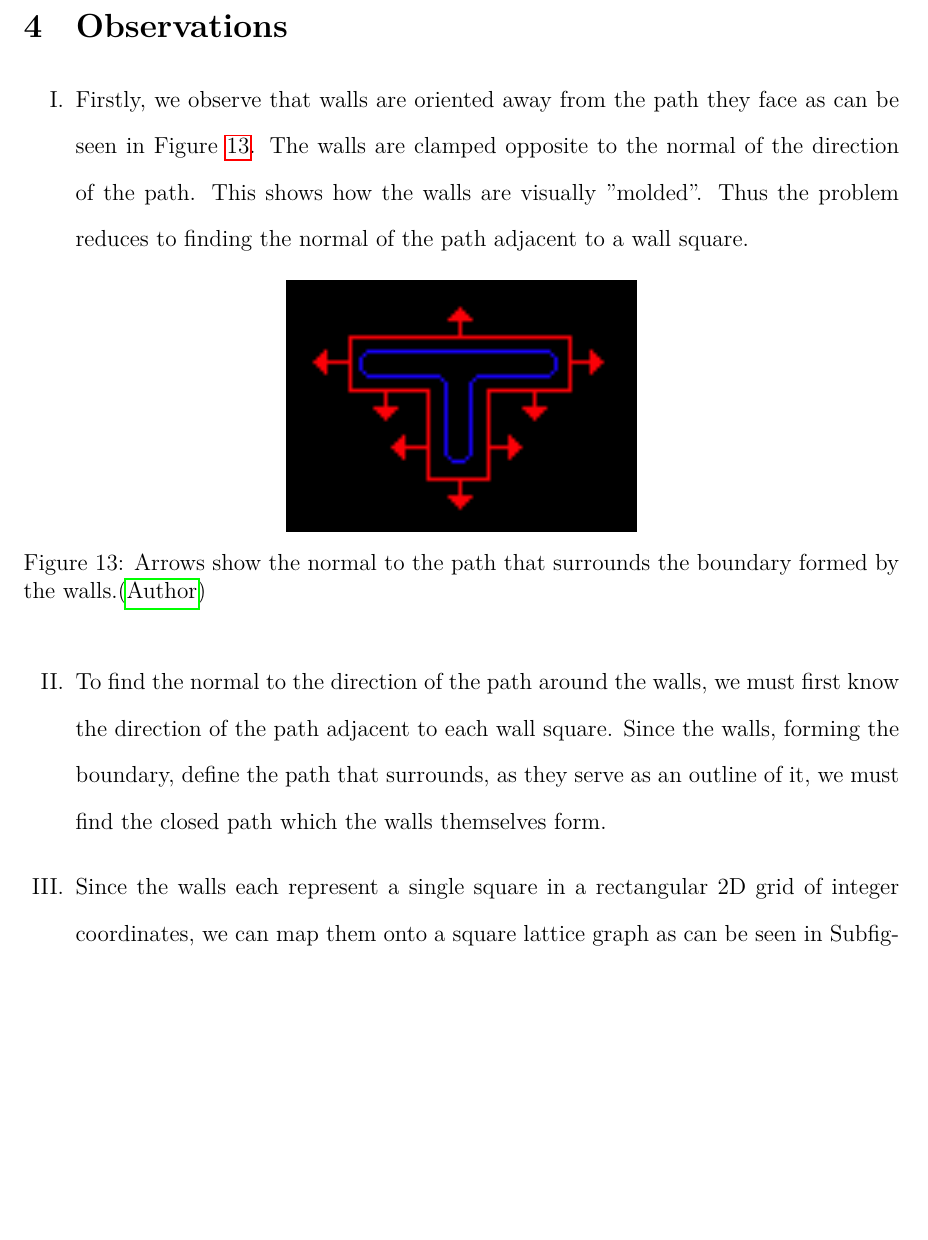
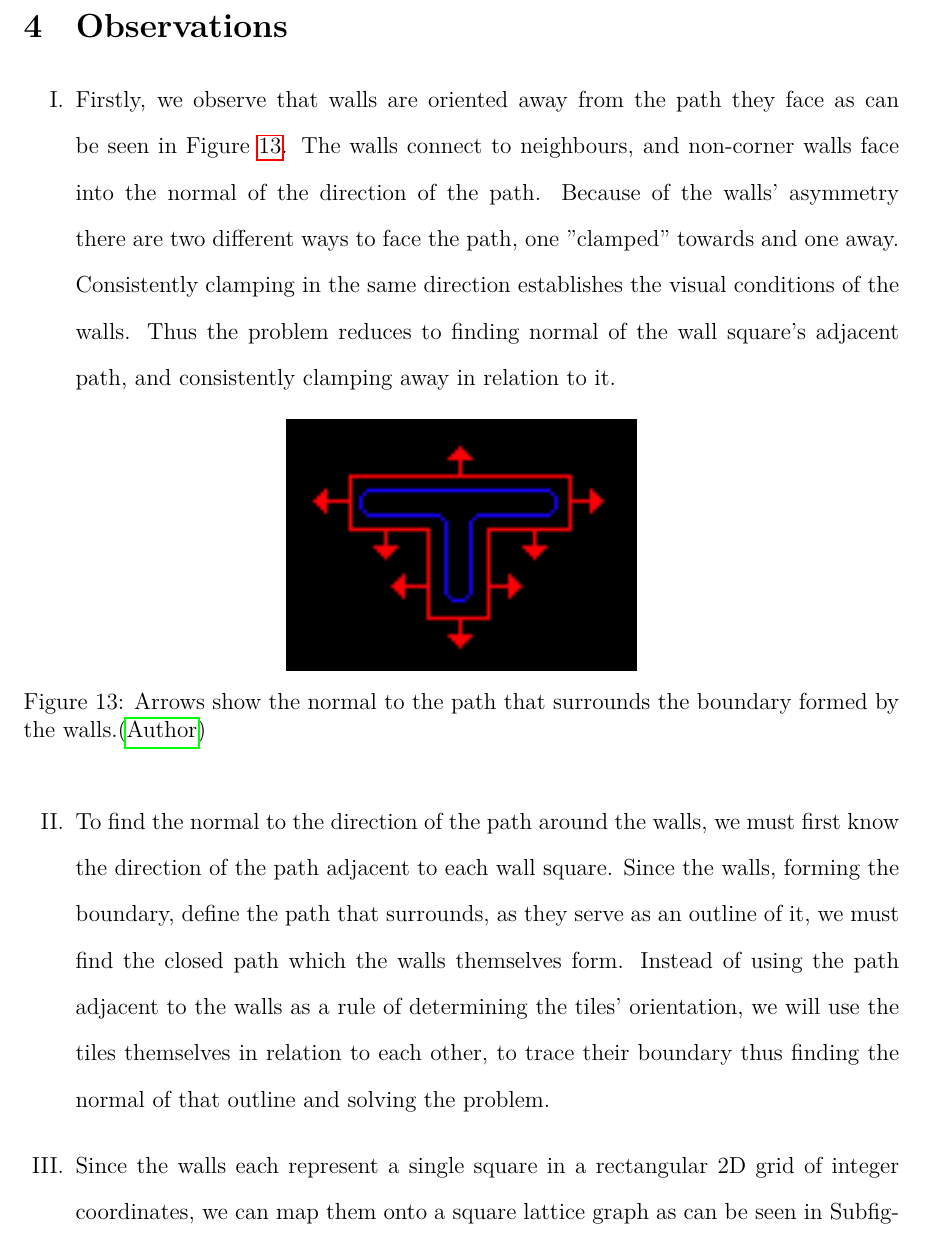
Before and after one commit to rumbinl/paper-1, a LaTeX document (Main Document.tex, which reads Observations.tex): part of page 9 of 15, cut so that both start at the same text, the shorter picture padded with empty space. Compiled offline with LuaLaTeX.

Commit message:
Improved observations

```diff
--- a/Observations.tex
+++ b/Observations.tex
@@ -1,13 +1,13 @@
 \section{Observations}
 \begin{enumerate}[I.]
-\item Firstly, we observe that walls are oriented away from the path they face as can be seen in Figure~\ref{PathNormal}. The walls are clamped opposite to the normal of the direction of the path. This shows how the walls are visually "molded". Thus the problem reduces to finding the normal of the path adjacent to a wall square.
+\item Firstly, we observe that walls are oriented away from the path they face as can be seen in Figure~\ref{PathNormal}. The walls connect to neighbours, and non-corner walls face into the normal of the direction of the path. Because of the walls' asymmetry there are two different ways to face the path, one ''clamped'' towards and one away. Consistently clamping in the same direction establishes the visual conditions of the walls. Thus the problem reduces to finding normal of the wall square's adjacent path, and consistently clamping away in relation to it.
 \begin{figure}[H]
 	\centering
 	\includegraphics[width=0.4\linewidth]{Image-6.png}
 	\caption {Arrows show the normal to the path that surrounds the boundary formed by the walls.\autocite{myself}} \label{PathNormal}
 \end{figure}
 
-\item To find the normal to the direction of the path around the walls, we must first know the direction of the path adjacent to each wall square. Since the walls, forming the boundary, define the path that surrounds, as they serve as an outline of it, we must find the closed path which the walls themselves form.\label{ClosedPathObservation}
+\item To find the normal to the direction of the path around the walls, we must first know the direction of the path adjacent to each wall square. Since the walls, forming the boundary, define the path that surrounds, as they serve as an outline of it, we must find the closed path which the walls themselves form.\label{ClosedPathObservation} Instead of using the path adjacent to the walls as a rule of determining the tiles' orientation, we will use the tiles themselves in relation to each other, to trace their boundary thus finding the normal of that outline and solving the problem.
 
 \item Since the walls each represent a single square in a rectangular 2D grid of integer coordinates, we can map them onto a square lattice graph as can be seen in Subfigure~\ref{BoundaryLattice}.\label{SquareLatticeObservation}
 
```
